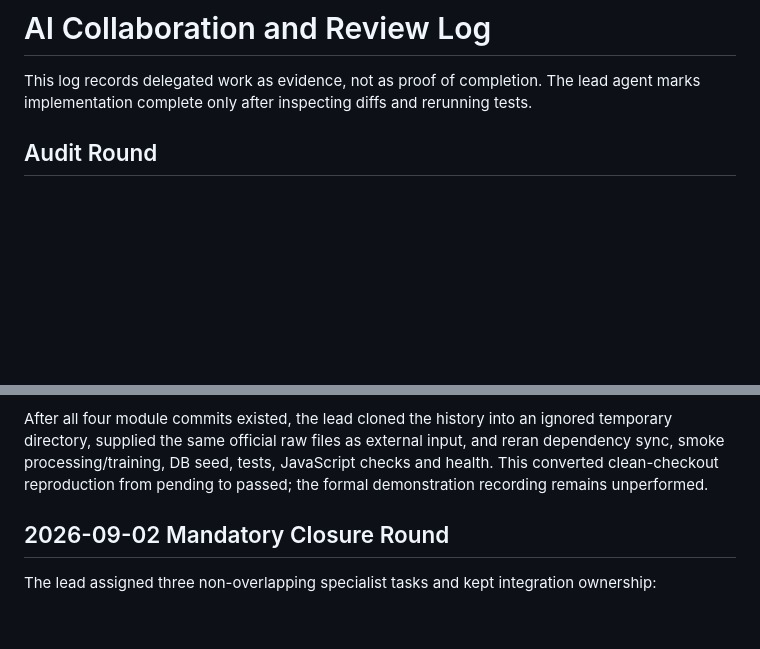
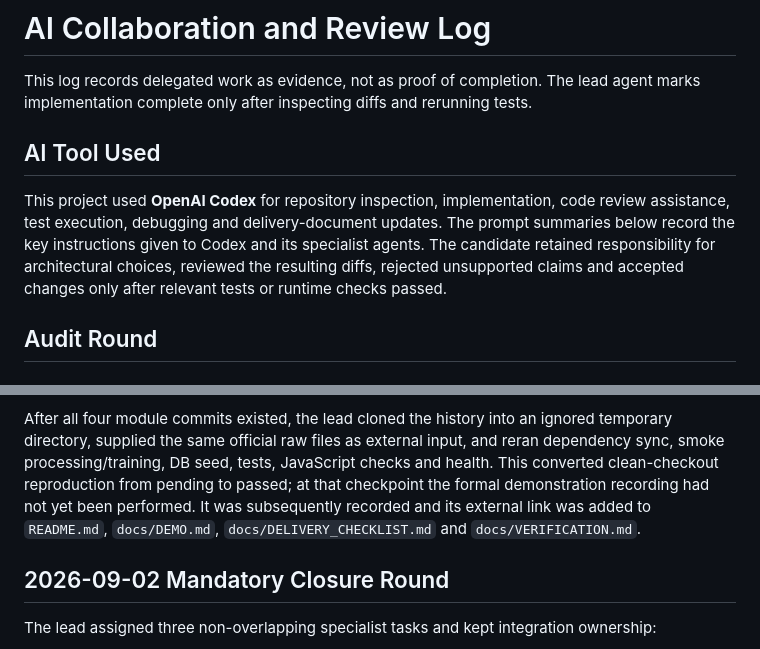
Before and after one commit to BlossomRa1n/Yahaha, a Markdown page: docs/AI_COLLABORATION.md, 2 parts joined by grey strips. Rendered like a GitHub page; blank space fills up the shorter version.

Commit message:
docs: clarify AI collaboration disclosure

```diff
--- a/docs/AI_COLLABORATION.md
+++ b/docs/AI_COLLABORATION.md
@@ -3,6 +3,15 @@
 This log records delegated work as evidence, not as proof of completion. The lead
 agent marks implementation complete only after inspecting diffs and rerunning
 tests.
+
+## AI Tool Used
+
+This project used **OpenAI Codex** for repository inspection, implementation,
+code review assistance, test execution, debugging and delivery-document updates.
+The prompt summaries below record the key instructions given to Codex and its
+specialist agents. The candidate retained responsibility for architectural choices,
+reviewed the resulting diffs, rejected unsupported claims and accepted changes only
+after relevant tests or runtime checks passed.
 
 ## Audit Round
 
@@ -231,7 +240,9 @@ After all four module commits existed, the lead cloned the history into an ignor
 temporary directory, supplied the same official raw files as external input, and
 reran dependency sync, smoke processing/training, DB seed, tests, JavaScript checks
 and health. This converted clean-checkout reproduction from pending to passed;
-the formal demonstration recording remains unperformed.
+at that checkpoint the formal demonstration recording had not yet been performed.
+It was subsequently recorded and its external link was added to `README.md`,
+`docs/DEMO.md`, `docs/DELIVERY_CHECKLIST.md` and `docs/VERIFICATION.md`.
 
 ## 2026-09-02 Mandatory Closure Round
 
```
